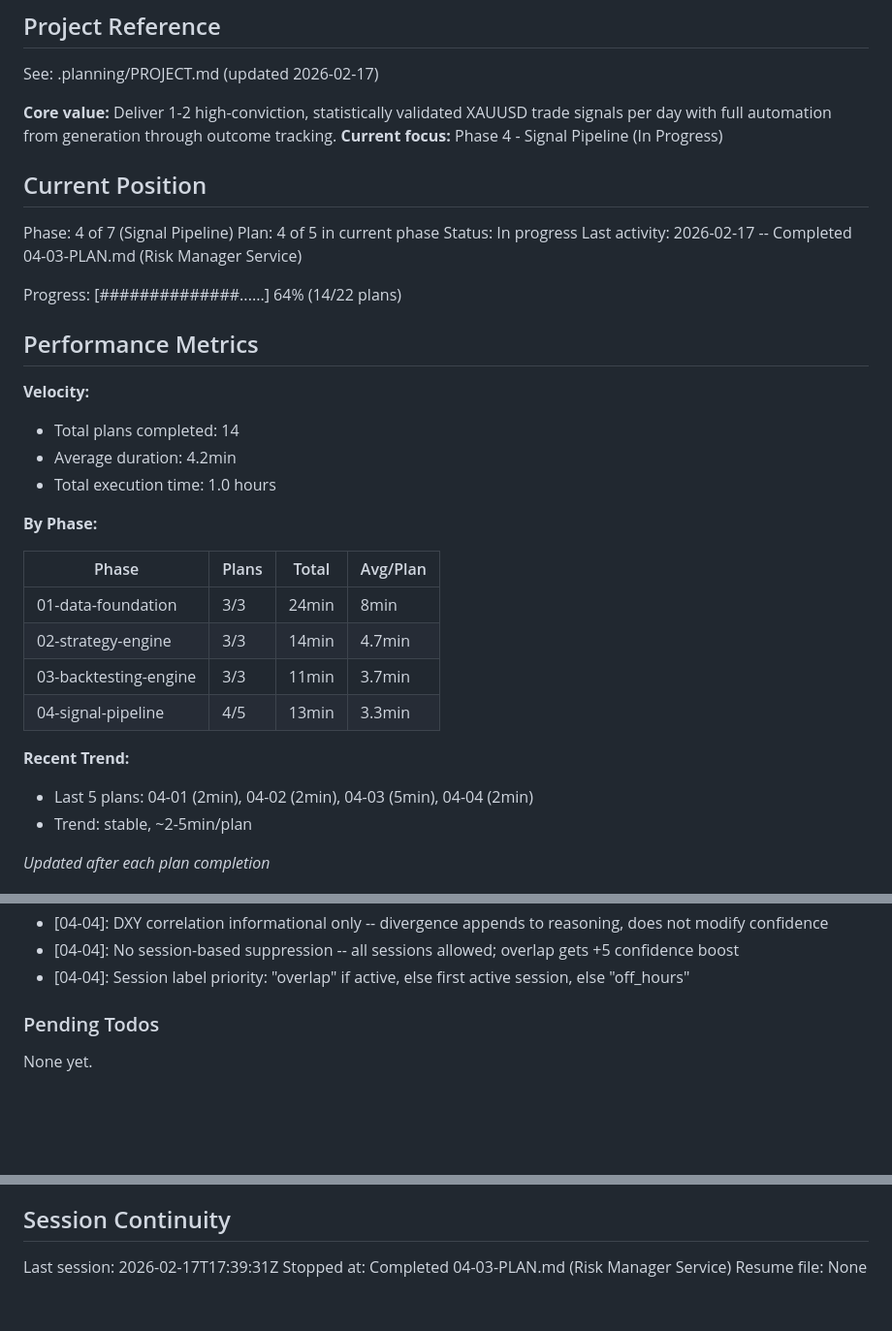
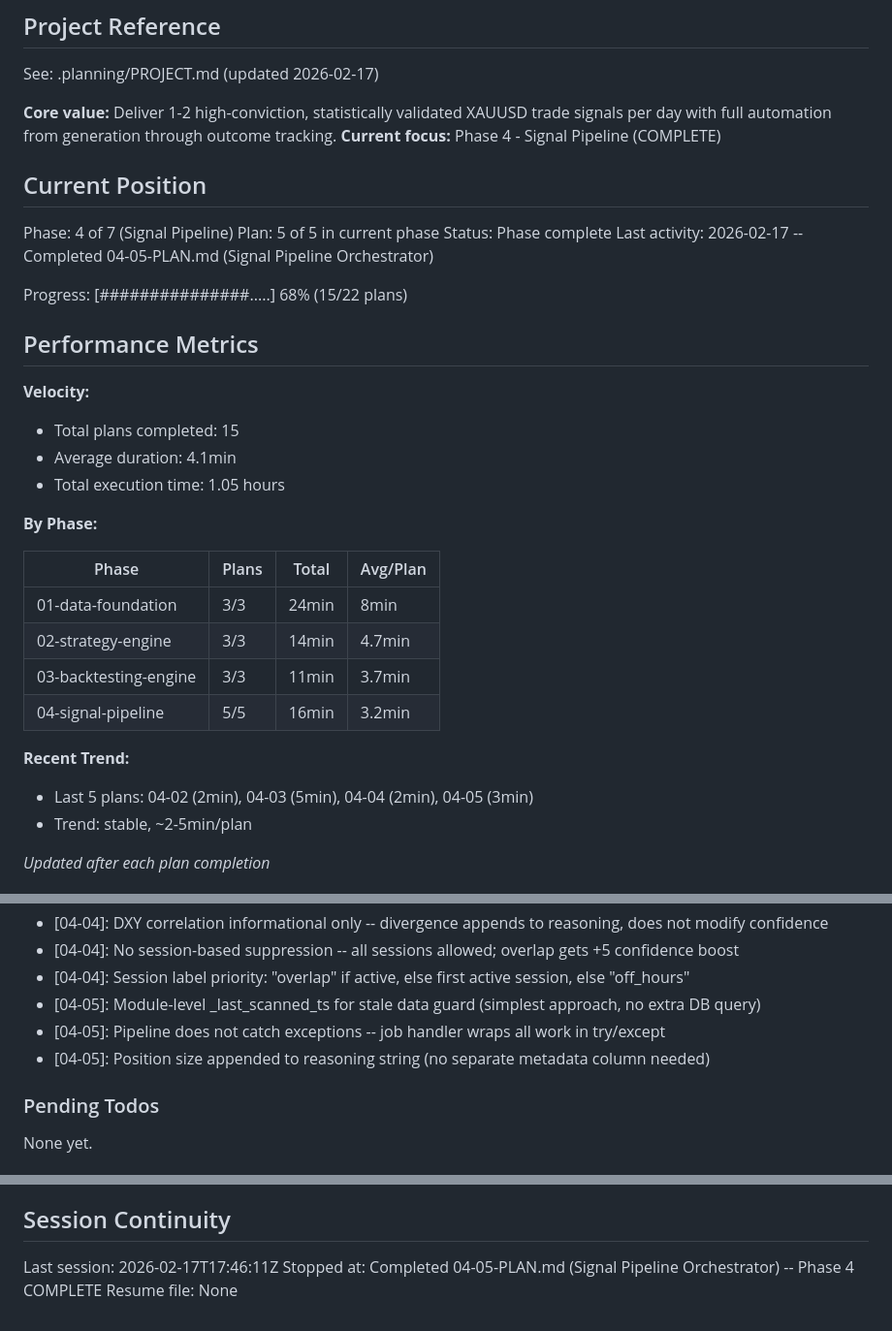
Before and after one commit to vaughanf1/QuantLive, a Markdown page: .planning/STATE.md, 3 parts joined by grey strips. Shown at 97% size. Drawn GitHub-style; blank space fills up the shorter version.

Commit message:
docs(04-05): complete signal pipeline orchestrator plan
Tasks completed: 2/2
- SignalPipeline orchestrator and scanner job
- Pipeline integration tests (7 tests)

SUMMARY: .planning/phases/04-signal-pipeline/04-05-SUMMARY.md

Co-Authored-By: Claude Opus 4.6 <noreply@anthropic.com>

```diff
--- a/.planning/STATE.md
+++ b/.planning/STATE.md
@@ -5,23 +5,23 @@
 See: .planning/PROJECT.md (updated 2026-02-17)
 
 **Core value:** Deliver 1-2 high-conviction, statistically validated XAUUSD trade signals per day with full automation from generation through outcome tracking.
-**Current focus:** Phase 4 - Signal Pipeline (In Progress)
+**Current focus:** Phase 4 - Signal Pipeline (COMPLETE)
 
 ## Current Position
 
 Phase: 4 of 7 (Signal Pipeline)
-Plan: 4 of 5 in current phase
-Status: In progress
-Last activity: 2026-02-17 -- Completed 04-03-PLAN.md (Risk Manager Service)
+Plan: 5 of 5 in current phase
+Status: Phase complete
+Last activity: 2026-02-17 -- Completed 04-05-PLAN.md (Signal Pipeline Orchestrator)
 
-Progress: [##############......] 64% (14/22 plans)
+Progress: [###############.....] 68% (15/22 plans)
 
 ## Performance Metrics
 
 **Velocity:**
-- Total plans completed: 14
-- Average duration: 4.2min
-- Total execution time: 1.0 hours
+- Total plans completed: 15
+- Average duration: 4.1min
+- Total execution time: 1.05 hours
 
 **By Phase:**
 
@@ -30,10 +30,10 @@ Progress: [##############......] 64% (14/22 plans)
 | 01-data-foundation | 3/3 | 24min | 8min |
 | 02-strategy-engine | 3/3 | 14min | 4.7min |
 | 03-backtesting-engine | 3/3 | 11min | 3.7min |
-| 04-signal-pipeline | 4/5 | 13min | 3.3min |
+| 04-signal-pipeline | 5/5 | 16min | 3.2min |
 
 **Recent Trend:**
-- Last 5 plans: 04-01 (2min), 04-02 (2min), 04-03 (5min), 04-04 (2min)
+- Last 5 plans: 04-02 (2min), 04-03 (5min), 04-04 (2min), 04-05 (3min)
 - Trend: stable, ~2-5min/plan
 
 *Updated after each plan completion*
@@ -91,6 +91,9 @@ Recent decisions affecting current work:
 - [04-04]: DXY correlation informational only -- divergence appends to reasoning, does not modify confidence
 - [04-04]: No session-based suppression -- all sessions allowed; overlap gets +5 confidence boost
 - [04-04]: Session label priority: "overlap" if active, else first active session, else "off_hours"
+- [04-05]: Module-level _last_scanned_ts for stale data guard (simplest approach, no extra DB query)
+- [04-05]: Pipeline does not catch exceptions -- job handler wraps all work in try/except
+- [04-05]: Position size appended to reasoning string (no separate metadata column needed)
 
 ### Pending Todos
 
@@ -106,6 +109,6 @@ None yet.
 
 ## Session Continuity
 
-Last session: 2026-02-17T17:39:31Z
-Stopped at: Completed 04-03-PLAN.md (Risk Manager Service)
+Last session: 2026-02-17T17:46:11Z
+Stopped at: Completed 04-05-PLAN.md (Signal Pipeline Orchestrator) -- Phase 4 COMPLETE
 Resume file: None
```
Also changed, not shown: 1 other file.
